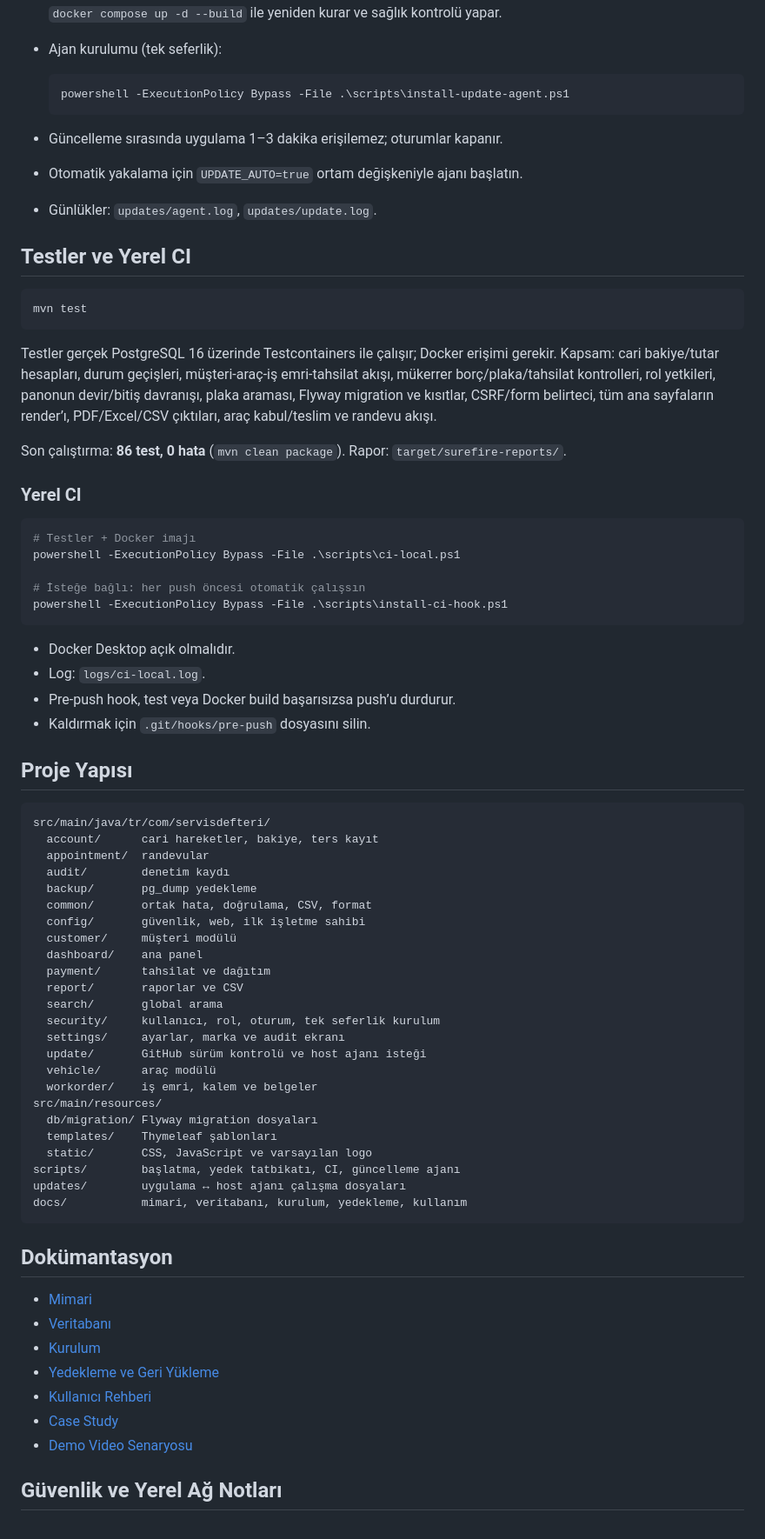
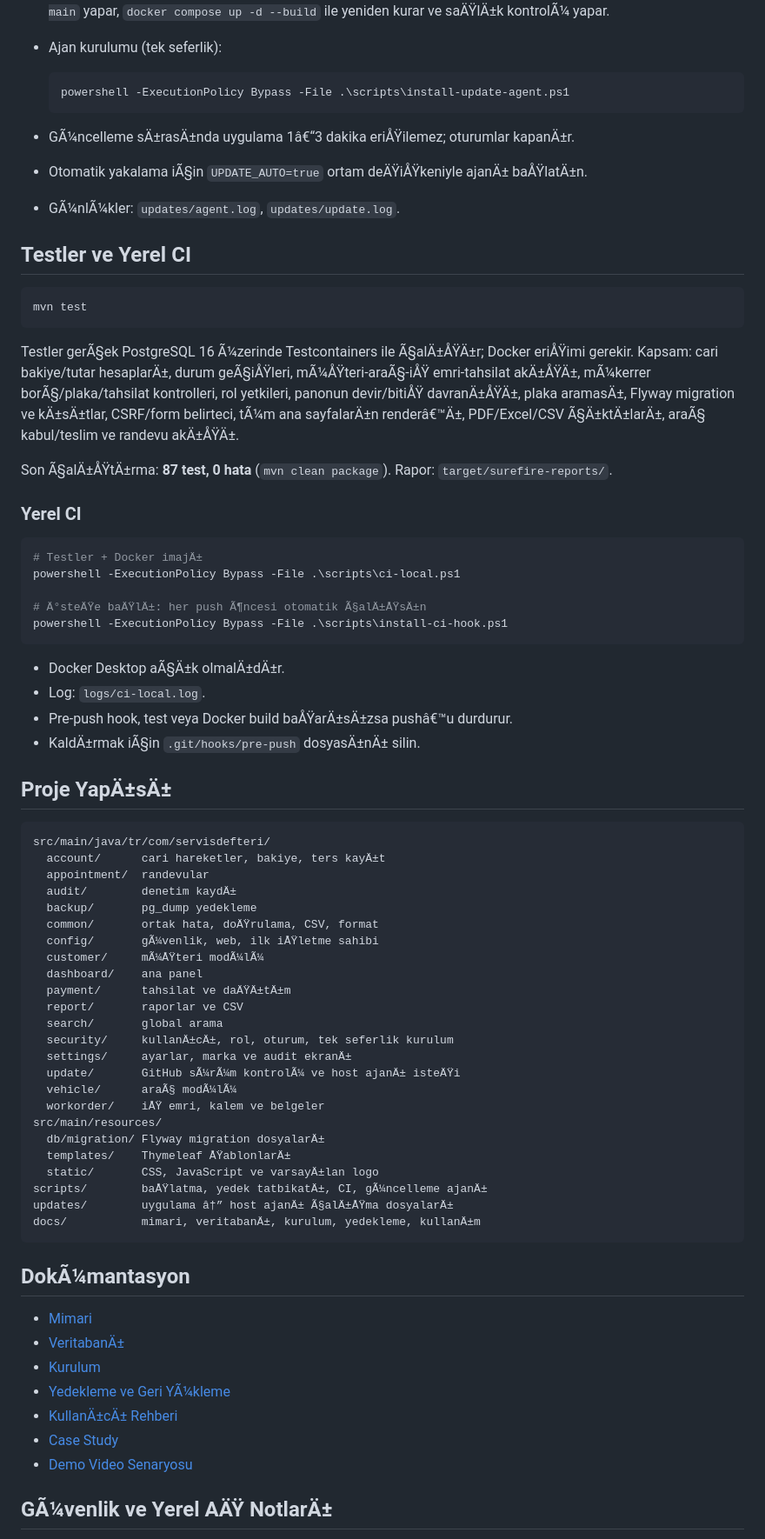
Before and after one commit to Rasimtuzluoglu/toyo, a Markdown page: README.md, the part around one of its changes. Shown at 87% size. Drawn GitHub-style.

````diff
--- a/README.md
+++ b/README.md
@@ -224,14 +225,14 @@ ile değiştirin.
   `git pull --ff-only origin main` yapar, `docker compose up -d --build` ile yeniden kurar
-  ve sağlık kontrolü yapar.
+  ve saÄŸlÄ±k kontrolÃ¼ yapar.
 - Ajan kurulumu (tek seferlik):
 
   ```powershell
   powershell -ExecutionPolicy Bypass -File .\scripts\install-update-agent.ps1
   ```
 
-- Güncelleme sırasında uygulama 1–3 dakika erişilemez; oturumlar kapanır.
-- Otomatik yakalama için `UPDATE_AUTO=true` ortam değişkeniyle ajanı başlatın.
-- Günlükler: `updates/agent.log`, `updates/update.log`.
+- GÃ¼ncelleme sÄ±rasÄ±nda uygulama 1â€“3 dakika eriÅŸilemez; oturumlar kapanÄ±r.
+- Otomatik yakalama iÃ§in `UPDATE_AUTO=true` ortam deÄŸiÅŸkeniyle ajanÄ± baÅŸlatÄ±n.
+- GÃ¼nlÃ¼kler: `updates/agent.log`, `updates/update.log`.
 
 ## Testler ve Yerel CI
 
@@ -239,67 +240,67 @@ ile değiştirin.
 mvn test
 ```
 
-Testler gerçek PostgreSQL 16 üzerinde Testcontainers ile çalışır; Docker erişimi gerekir.
-Kapsam: cari bakiye/tutar hesapları, durum geçişleri, müşteri-araç-iş emri-tahsilat akışı,
-mükerrer borç/plaka/tahsilat kontrolleri, rol yetkileri, panonun devir/bitiş davranışı,
-plaka araması, Flyway migration ve kısıtlar, CSRF/form belirteci, tüm ana sayfaların render’ı,
-PDF/Excel/CSV çıktıları, araç kabul/teslim ve randevu akışı.
+Testler gerÃ§ek PostgreSQL 16 Ã¼zerinde Testcontainers ile Ã§alÄ±ÅŸÄ±r; Docker eriÅŸimi gerekir.
+Kapsam: cari bakiye/tutar hesaplarÄ±, durum geÃ§iÅŸleri, mÃ¼ÅŸteri-araÃ§-iÅŸ emri-tahsilat akÄ±ÅŸÄ±,
+mÃ¼kerrer borÃ§/plaka/tahsilat kontrolleri, rol yetkileri, panonun devir/bitiÅŸ davranÄ±ÅŸÄ±,
+plaka aramasÄ±, Flyway migration ve kÄ±sÄ±tlar, CSRF/form belirteci, tÃ¼m ana sayfalarÄ±n renderâ€™Ä±,
+PDF/Excel/CSV Ã§Ä±ktÄ±larÄ±, araÃ§ kabul/teslim ve randevu akÄ±ÅŸÄ±.
 
-Son çalıştırma: **86 test, 0 hata** (`mvn clean package`). Rapor: `target/surefire-reports/`.
+Son Ã§alÄ±ÅŸtÄ±rma: **87 test, 0 hata** (`mvn clean package`). Rapor: `target/surefire-reports/`.
 
 ### Yerel CI
 
 ```powershell
-# Testler + Docker imajı
+# Testler + Docker imajÄ±
 powershell -ExecutionPolicy Bypass -File .\scripts\ci-local.ps1
 
-# İsteğe bağlı: her push öncesi otomatik çalışsın
+# Ä°steÄŸe baÄŸlÄ±: her push Ã¶ncesi otomatik Ã§alÄ±ÅŸsÄ±n
 powershell -ExecutionPolicy Bypass -File .\scripts\install-ci-hook.ps1
 ```
 
-- Docker Desktop açık olmalıdır.
+- Docker Desktop aÃ§Ä±k olmalÄ±dÄ±r.
 - Log: `logs/ci-local.log`.
-- Pre-push hook, test veya Docker build başarısızsa push’u durdurur.
-- Kaldırmak için `.git/hooks/pre-push` dosyasını silin.
+- Pre-push hook, test veya Docker build baÅŸarÄ±sÄ±zsa pushâ€™u durdurur.
+- KaldÄ±rmak iÃ§in `.git/hooks/pre-push` dosyasÄ±nÄ± silin.
 
-## Proje Yapısı
+## Proje YapÄ±sÄ±
 
 ```text
 src/main/java/tr/com/servisdefteri/
-  account/      cari hareketler, bakiye, ters kayıt
+  account/      cari hareketler, bakiye, ters kayÄ±t
   appointment/  randevular
-  audit/        denetim kaydı
+  audit/        denetim kaydÄ±
   backup/       pg_dump yedekleme
-  common/       ortak hata, doğrulama, CSV, format
-  config/       güvenlik, web, ilk işletme sahibi
-  customer/     müşteri modülü
+  common/       ortak hata, doÄŸrulama, CSV, format
+  config/       gÃ¼venlik, web, ilk iÅŸletme sahibi
+  customer/     mÃ¼ÅŸteri modÃ¼lÃ¼
   dashboard/    ana panel
-  payment/      tahsilat ve dağıtım
+  payment/      tahsilat ve daÄŸÄ±tÄ±m
   report/       raporlar ve CSV
   search/       global arama
-  security/     kullanıcı, rol, oturum, tek seferlik kurulum
-  settings/     ayarlar, marka ve audit ekranı
-  update/       GitHub sürüm kontrolü ve host ajanı isteği
-  vehicle/      araç modülü
-  workorder/    iş emri, kalem ve belgeler
+  security/     kullanÄ±cÄ±, rol, oturum, tek seferlik kurulum
+  settings/     ayarlar, marka ve audit ekranÄ±
+  update/       GitHub sÃ¼rÃ¼m kontrolÃ¼ ve host ajanÄ± isteÄŸi
+  vehicle/      araÃ§ modÃ¼lÃ¼
+  workorder/    iÅŸ emri, kalem ve belgeler
 src/main/resources/
-  db/migration/ Flyway migration dosyaları
-  templates/    Thymeleaf şablonları
-  static/       CSS, JavaScript ve varsayılan logo
-scripts/        başlatma, yedek tatbikatı, CI, güncelleme ajanı
-updates/        uygulama ↔ host ajanı çalışma dosyaları
-docs/           mimari, veritabanı, kurulum, yedekleme, kullanım
+  db/migration/ Flyway migration dosyalarÄ±
+  templates/    Thymeleaf ÅŸablonlarÄ±
+  static/       CSS, JavaScript ve varsayÄ±lan logo
+scripts/        baÅŸlatma, yedek tatbikatÄ±, CI, gÃ¼ncelleme ajanÄ±
+updates/        uygulama â†” host ajanÄ± Ã§alÄ±ÅŸma dosyalarÄ±
+docs/           mimari, veritabanÄ±, kurulum, yedekleme, kullanÄ±m
 ```
 
-## Dokümantasyon
+## DokÃ¼mantasyon
 
 - [Mimari](docs/ARCHITECTURE.md)
-- [Veritabanı](docs/DATABASE.md)
+- [VeritabanÄ±](docs/DATABASE.md)
 - [Kurulum](docs/INSTALLATION.md)
-- [Yedekleme ve Geri Yükleme](docs/BACKUP-RESTORE.md)
-- [Kullanıcı Rehberi](docs/USER-GUIDE.md)
+- [Yedekleme ve Geri YÃ¼kleme](docs/BACKUP-RESTORE.md)
+- [KullanÄ±cÄ± Rehberi](docs/USER-GUIDE.md)
 - [Case Study](docs/CASE-STUDY.md)
 - [Demo Video Senaryosu](docs/DEMO-VIDEO-SCRIPT.md)
 
-## Güvenlik ve Yerel Ağ Notları
+## GÃ¼venlik ve Yerel AÄŸ NotlarÄ±
 
````
Also changed, not shown: other parts of README.md (+125 -124 lines), docs/screenshots/board.jpg, 5 other files.
